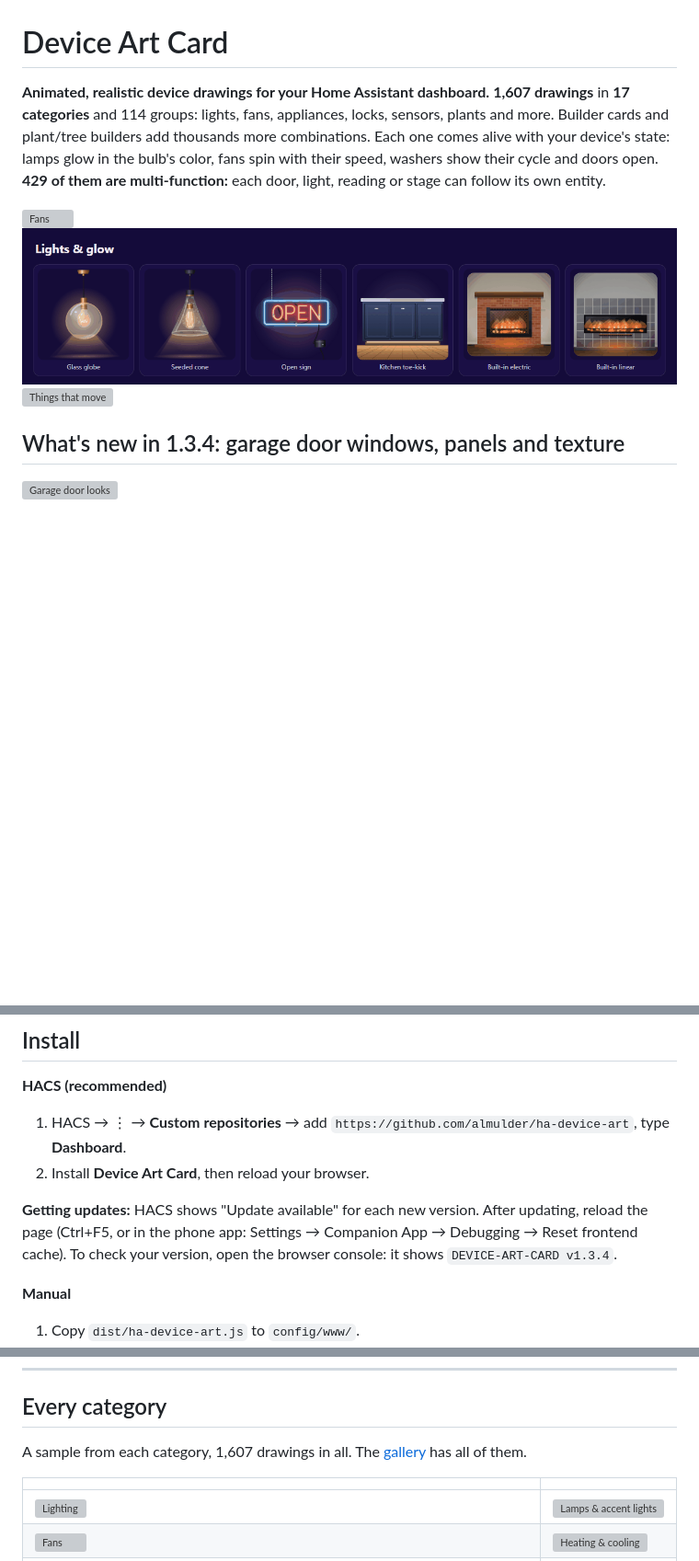
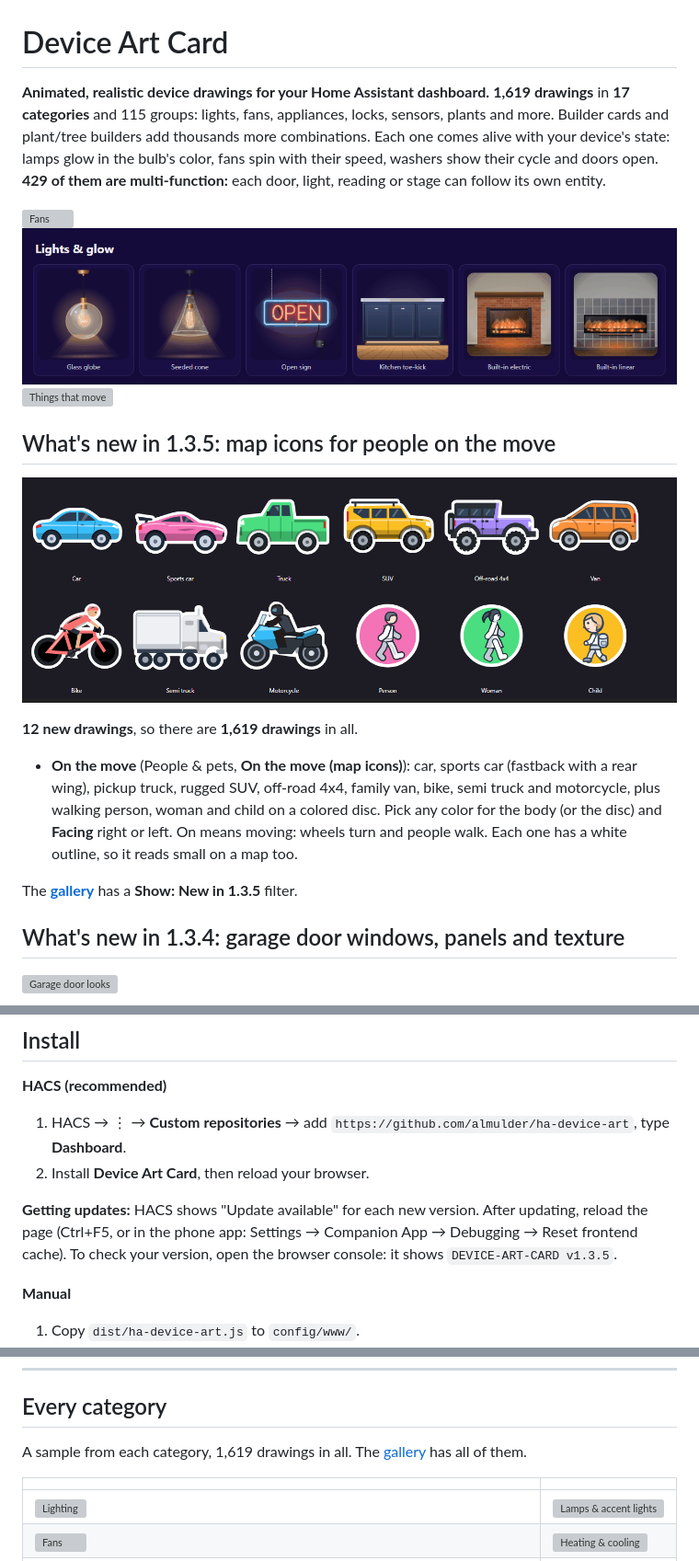
Before and after one commit to almulder/ha-device-art, a Markdown page: README.md, 3 parts joined by grey strips. Shown at 92% size. Rendered like a GitHub page; pictures changed too: docs/images/new-135-onthemove.png (added); blank space fills up the shorter version; grey boxes are pictures that could not be loaded.

Commit message:
v1.3.5: map icons for people on the move (1,619 drawings)
Co-Authored-By: Claude Opus 5.5 <noreply@anthropic.com>

```diff
--- a/README.md
+++ b/README.md
@@ -1,12 +1,25 @@
 # Device Art Card
 
-**Animated, realistic device drawings for your Home Assistant dashboard.** **1,607 drawings** in **17 categories** and 114 groups:
+**Animated, realistic device drawings for your Home Assistant dashboard.** **1,619 drawings** in **17 categories** and 115 groups:
 lights, fans, appliances, locks, sensors, plants and more. Builder cards and plant/tree builders add thousands more combinations. Each one comes alive with your device's state: lamps glow in the bulb's color, fans spin with their speed, washers
 show their cycle and doors open. **429 of them are multi-function:** each door, light, reading or stage can follow its own entity.
 
 ![Fans](docs/images/anim-fans.gif)
 ![Lights and glow](docs/images/anim-lights.gif)
 ![Things that move](docs/images/anim-home.gif)
+
+## What's new in 1.3.5: map icons for people on the move
+
+![On the move](docs/images/new-135-onthemove.png)
+
+**12 new drawings**, so there are **1,619 drawings** in all.
+
+- **On the move** (People & pets, **On the move (map icons)**): car, sports car (fastback with a rear wing), pickup truck,
+  rugged SUV, off-road 4x4, family van, bike, semi truck and motorcycle, plus walking person, woman and child on a
+  colored disc. Pick any color for the body (or the disc) and **Facing** right or left. On means moving: wheels turn and
+  people walk. Each one has a white outline, so it reads small on a map too.
+
+The **[gallery](https://almulder.github.io/ha-device-art/)** has a **Show: New in 1.3.5** filter.
 
 ## What's new in 1.3.4: garage door windows, panels and texture
 
@@ -269,7 +283,7 @@ Almost everything on a drawing can be set. The pictures below show only a few of
 
 **Getting updates:** HACS shows "Update available" for each new version. After updating, reload the page
 (Ctrl+F5, or in the phone app: Settings → Companion App → Debugging → Reset frontend cache). To check your version,
-open the browser console: it shows `DEVICE-ART-CARD v1.3.4`.
+open the browser console: it shows `DEVICE-ART-CARD v1.3.5`.
 
 **Manual**
 1. Copy `dist/ha-device-art.js` to `config/www/`.
@@ -503,7 +517,7 @@ Some cards are builders: pick the style, layout and extras from menus, and the d
 
 ## Every category
 
-A sample from each category, 1,607 drawings in all. The [gallery](https://almulder.github.io/ha-device-art/) has all of them.
+A sample from each category, 1,619 drawings in all. The [gallery](https://almulder.github.io/ha-device-art/) has all of them.
 
 | | |
 |---|---|
```
Also changed, not shown: other parts of README.md (+1 -0 lines), 5 other files.
